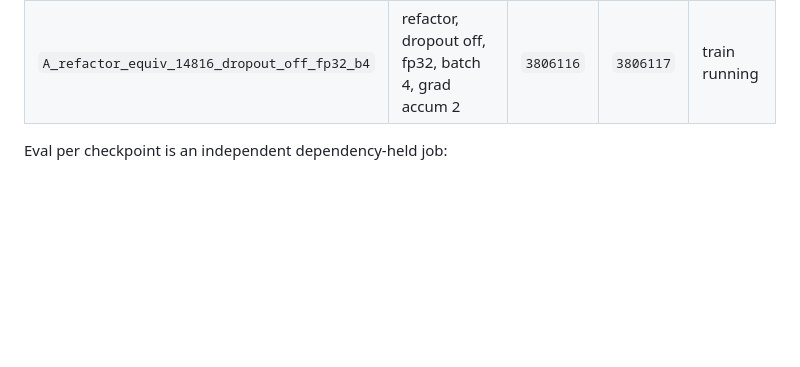
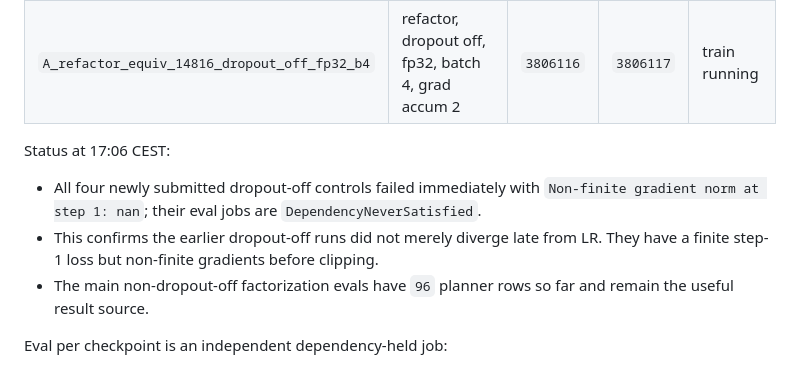
Before and after one commit to Thiggel/SequenceEditingJEPA, a Markdown page: docs/CURRENT_EXPERIMENTS.md, the part around one of its changes. Rendered like a GitHub page; blank space fills up the shorter version.

Commit message:
Record dropout-off control failures

```diff
--- a/docs/CURRENT_EXPERIMENTS.md
+++ b/docs/CURRENT_EXPERIMENTS.md
@@ -130,6 +130,16 @@ Follow-up at 17:01 CEST:
 | `A_anchor_dropout_off_fp32_b4` | old path, dropout off, fp32, batch 4, grad accum 2 | `3806114` | `3806115` | train running |
 | `A_refactor_equiv_14816_dropout_off_fp32_b4` | refactor, dropout off, fp32, batch 4, grad accum 2 | `3806116` | `3806117` | train running |
 
+Status at 17:06 CEST:
+
+- All four newly submitted dropout-off controls failed immediately with
+  `Non-finite gradient norm at step 1: nan`; their eval jobs are
+  `DependencyNeverSatisfied`.
+- This confirms the earlier dropout-off runs did not merely diverge late from
+  LR. They have a finite step-1 loss but non-finite gradients before clipping.
+- The main non-dropout-off factorization evals have `96` planner rows so far
+  and remain the useful result source.
+
 Eval per checkpoint is an independent dependency-held job:
 
 - transition: `latent_rollout`
```
Also changed, not shown: other parts of docs/CURRENT_EXPERIMENTS.md (+1 -1 lines).
